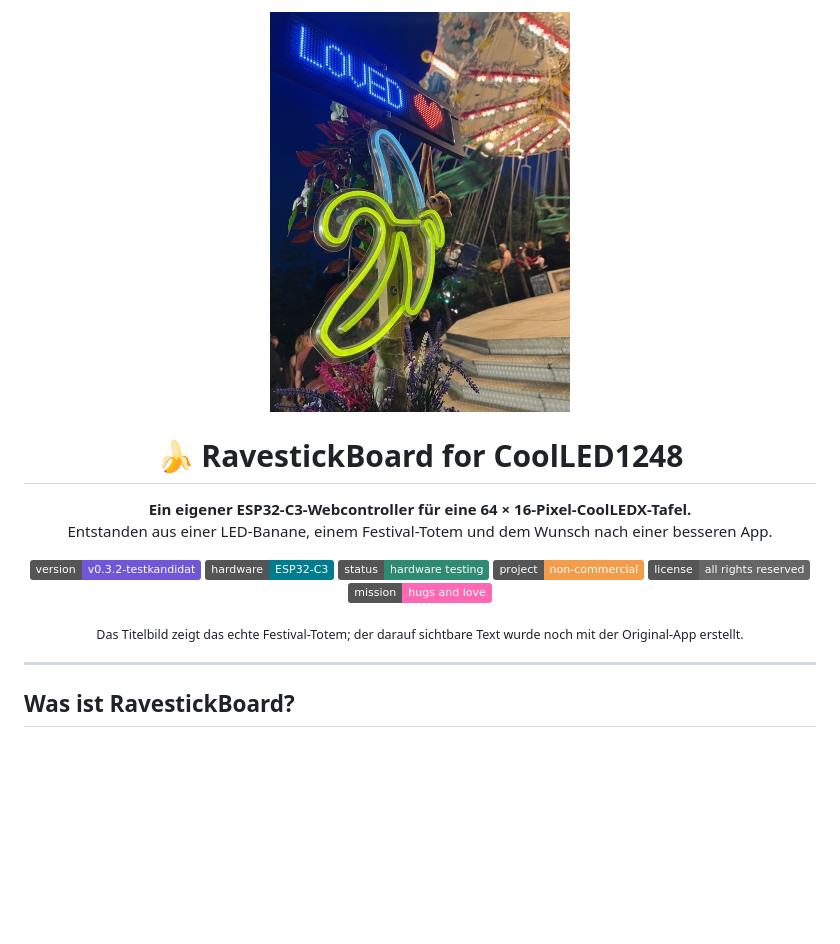
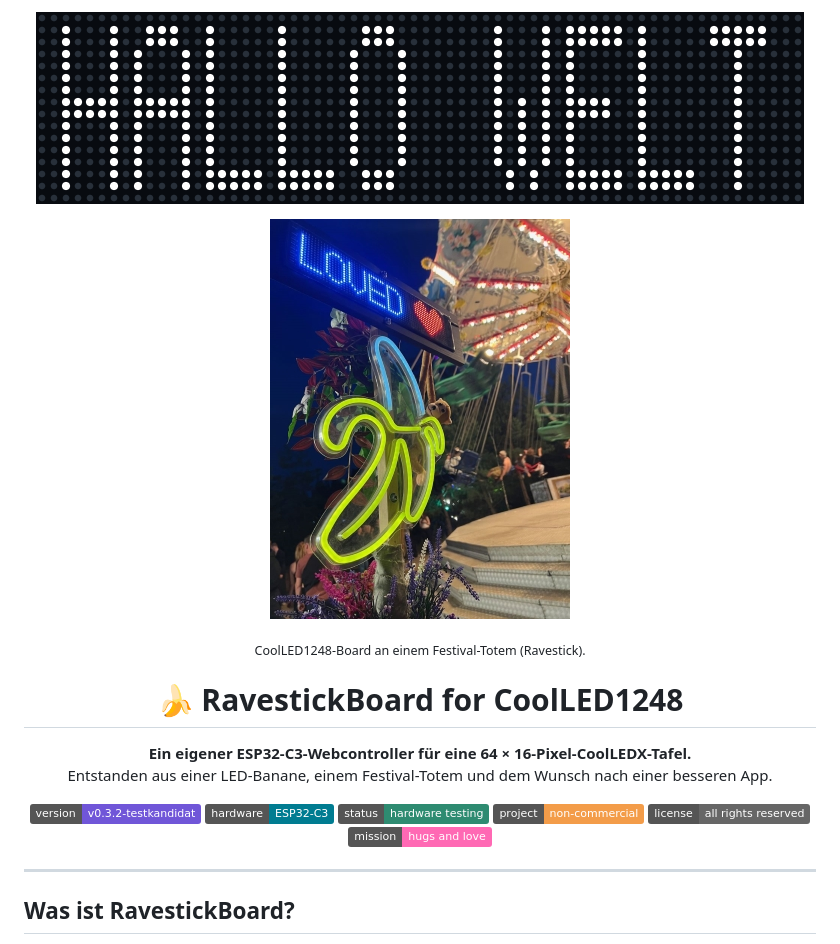
Before and after one commit to du13500/RavestickBoard-for-CoolLED1248, a Markdown page: README.md, the part around the change. Drawn GitHub-style; pictures changed too: docs/assets/board-gif.gif (added); badges without logos; blank space fills up the shorter version.

Commit message:
update readme with gif

```diff
--- a/README.md
+++ b/README.md
@@ -1,6 +1,12 @@
 <p align="center">
-  <img src="docs/assets/totem.jpg" alt="RavestickBoard Festival-Totem mit CoolLED1248-LED-Tafel">
+  <img src="docs/assets/board-gif.gif" alt="Animierte Vorschau der CoolLED1248-LED-Tafel" />
 </p>
+
+<p align="center">
+  <img src="docs/assets/totem.jpg" alt="CoolLED1248-Board an einem Festival-Totem (Ravestick)" />
+</p>
+
+<p align="center"><sub>CoolLED1248-Board an einem Festival-Totem (Ravestick).</sub></p>
 
 <h1 align="center">🍌 RavestickBoard for CoolLED1248</h1>
 
@@ -17,8 +23,6 @@
   <img alt="All rights reserved" src="https://img.shields.io/badge/license-all%20rights%20reserved-666666">
   <img alt="Mission: Hugs and Love" src="https://img.shields.io/badge/mission-hugs%20and%20love-ff69b4">
 </p>
-
-<p align="center"><sub>Das Titelbild zeigt das echte Festival-Totem; der darauf sichtbare Text wurde noch mit der Original-App erstellt.</sub></p>
 
 ---
 
```
